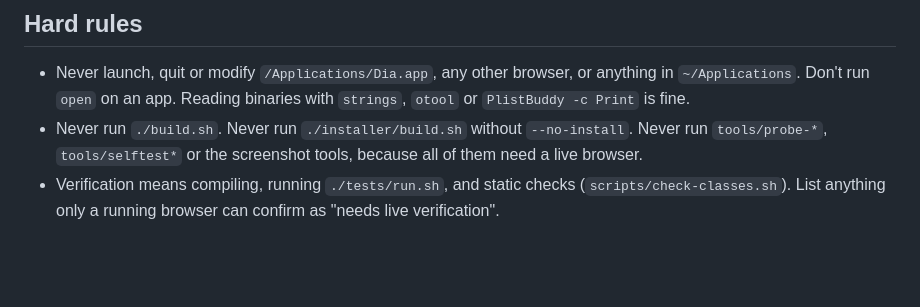
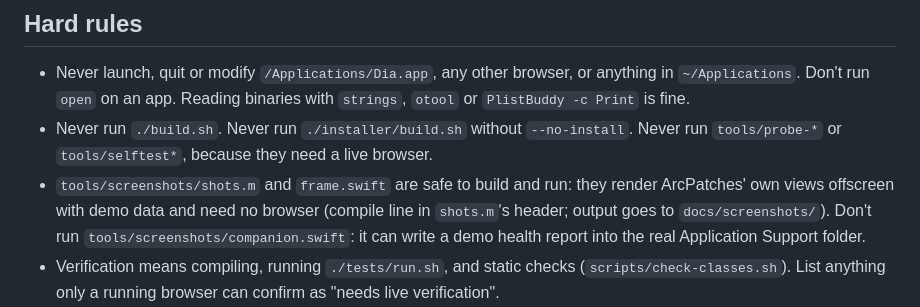
Before and after one commit to amannhq/arcpatches, a Markdown page: CLAUDE.md, the part around the change. Drawn GitHub-style; blank space fills up the shorter version.

```diff
--- a/CLAUDE.md
+++ b/CLAUDE.md
@@ -9,7 +9,8 @@ Read `README.md` first. The layout is `src/core`, `src/browsers/<id>`, `src/feat
 ## Hard rules
 
 - Never launch, quit or modify `/Applications/Dia.app`, any other browser, or anything in `~/Applications`. Don't run `open` on an app. Reading binaries with `strings`, `otool` or `PlistBuddy -c Print` is fine.
-- Never run `./build.sh`. Never run `./installer/build.sh` without `--no-install`. Never run `tools/probe-*`, `tools/selftest*` or the screenshot tools, because all of them need a live browser.
+- Never run `./build.sh`. Never run `./installer/build.sh` without `--no-install`. Never run `tools/probe-*` or `tools/selftest*`, because they need a live browser.
+- `tools/screenshots/shots.m` and `frame.swift` are safe to build and run: they render ArcPatches' own views offscreen with demo data and need no browser (compile line in `shots.m`'s header; output goes to `docs/screenshots/`). Don't run `tools/screenshots/companion.swift`: it can write a demo health report into the real Application Support folder.
 - Verification means compiling, running `./tests/run.sh`, and static checks (`scripts/check-classes.sh`). List anything only a running browser can confirm as "needs live verification".
 - Browser class names live only in `src/browsers/<id>/Browser.m`. Use the `TweakHook`, `TweakFindClass` and `TweakSettings` helpers, and fail soft when a class is missing.
 - No new dependencies. Keep files under about 250 lines. Match the existing style.
```
Also changed, not shown: README.md (+100 -17 lines), docs/screenshots/editor.png (added), docs/screenshots/hero.png (added), docs/screenshots/palette.png (added), docs/screenshots/pill-hover.png (added), docs/screenshots/sidebar.png (added), docs/screenshots/site-controls.png (added), 6 other files.
